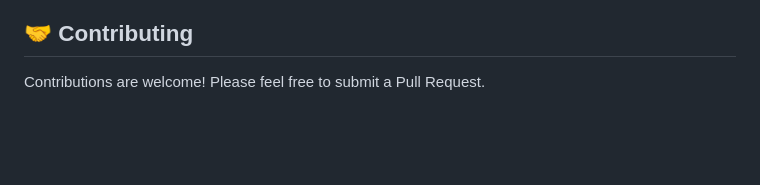
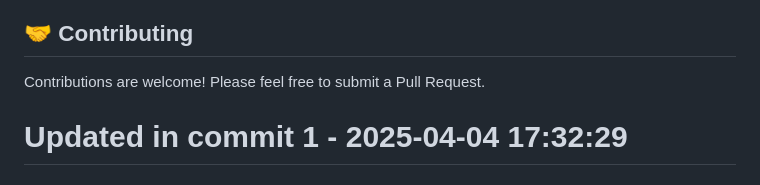
Before and after one commit to llamasearchai/llamascale, a Markdown page: README.md, the part around the change. Rendered like a GitHub page; blank space fills up the shorter version.

```diff
--- a/README.md
+++ b/README.md
@@ -336,3 +336,4 @@ LlamaScale is released under the MIT License. See the LICENSE file for details.
 ## 🤝 Contributing
 
 Contributions are welcome! Please feel free to submit a Pull Request.
+# Updated in commit 1 - 2025-04-04 17:32:29
```
